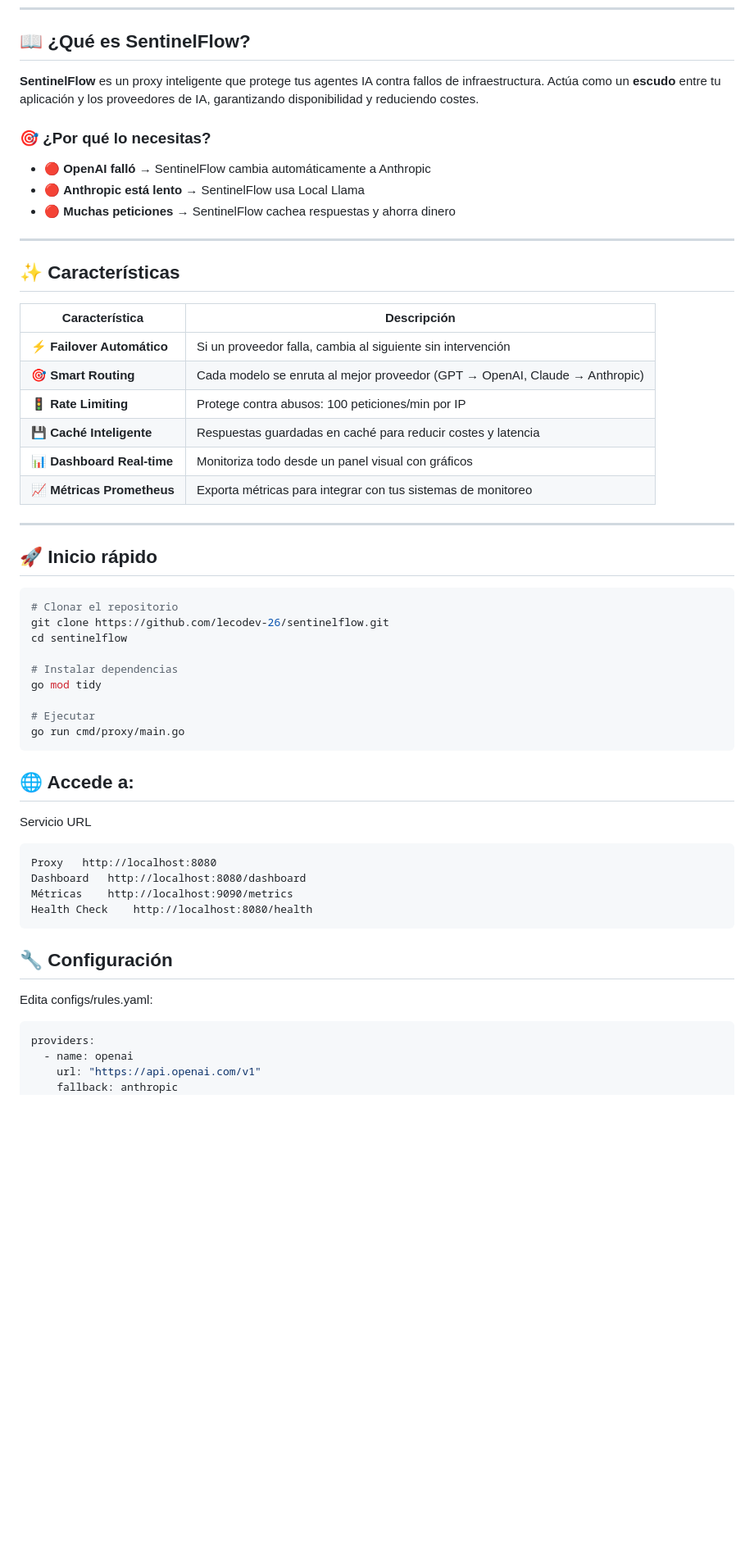
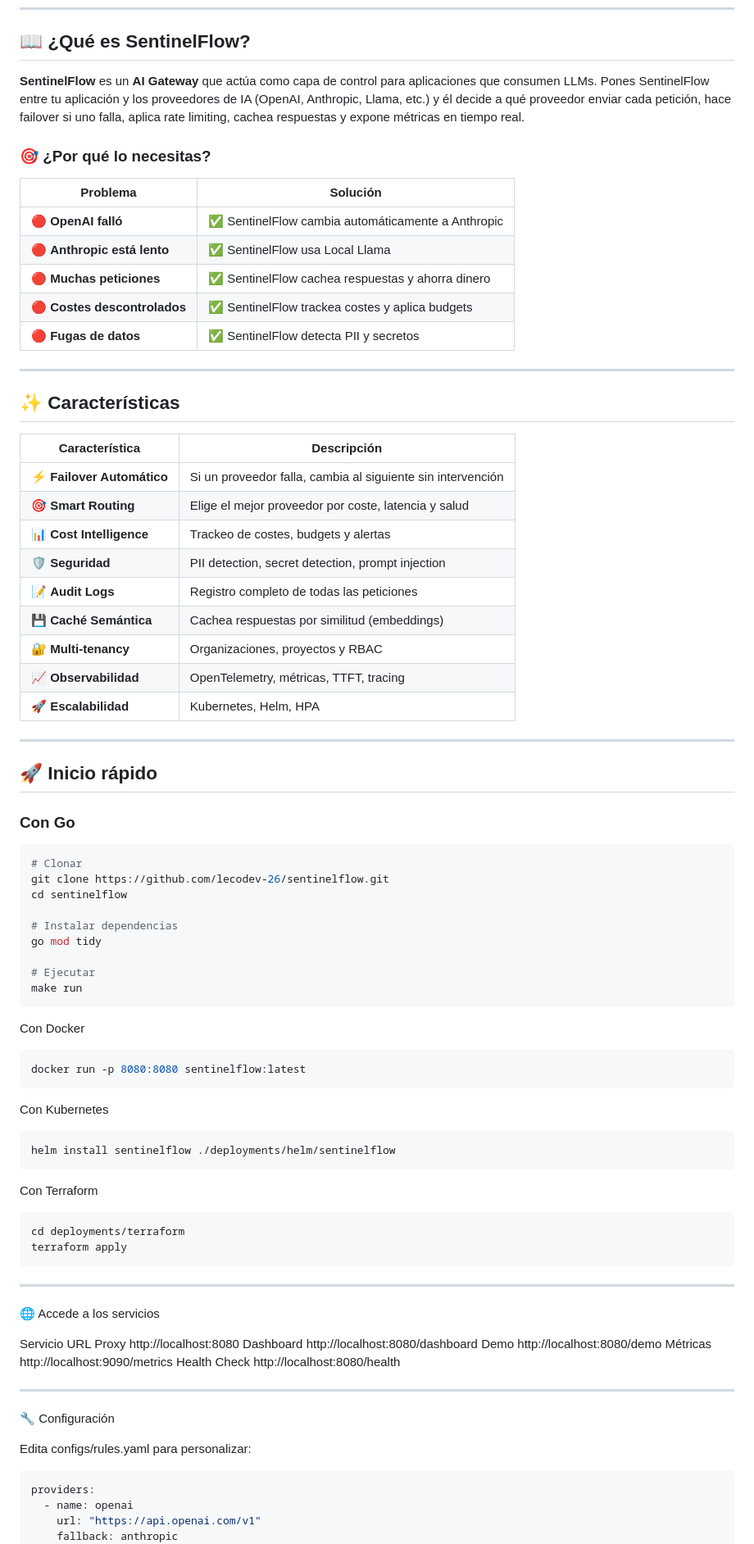
Before and after one commit to lecodev-26/sentinelflow, a Markdown page: README.md, the part around one of its changes. Shown at 82% size. GitHub-like rendering; blank space fills up the shorter version.

````diff
--- a/README.md
+++ b/README.md
@@ -17,13 +15,17 @@
 
 ## 📖 ¿Qué es SentinelFlow?
 
-**SentinelFlow** es un proxy inteligente que protege tus agentes IA contra fallos de infraestructura. Actúa como un **escudo** entre tu aplicación y los proveedores de IA, garantizando disponibilidad y reduciendo costes.
+**SentinelFlow** es un **AI Gateway** que actúa como capa de control para aplicaciones que consumen LLMs. Pones SentinelFlow entre tu aplicación y los proveedores de IA (OpenAI, Anthropic, Llama, etc.) y él decide a qué proveedor enviar cada petición, hace failover si uno falla, aplica rate limiting, cachea respuestas y expone métricas en tiempo real.
 
 ### 🎯 ¿Por qué lo necesitas?
 
-- 🔴 **OpenAI falló** → SentinelFlow cambia automáticamente a Anthropic
-- 🔴 **Anthropic está lento** → SentinelFlow usa Local Llama
-- 🔴 **Muchas peticiones** → SentinelFlow cachea respuestas y ahorra dinero
+| Problema | Solución |
+|----------|----------|
+| 🔴 **OpenAI falló** | ✅ SentinelFlow cambia automáticamente a Anthropic |
+| 🔴 **Anthropic está lento** | ✅ SentinelFlow usa Local Llama |
+| 🔴 **Muchas peticiones** | ✅ SentinelFlow cachea respuestas y ahorra dinero |
+| 🔴 **Costes descontrolados** | ✅ SentinelFlow trackea costes y aplica budgets |
+| 🔴 **Fugas de datos** | ✅ SentinelFlow detecta PII y secretos |
 
 ---
 
@@ -32,18 +34,23 @@
 | Característica | Descripción |
 |----------------|-------------|
 | ⚡ **Failover Automático** | Si un proveedor falla, cambia al siguiente sin intervención |
-| 🎯 **Smart Routing** | Cada modelo se enruta al mejor proveedor (GPT → OpenAI, Claude → Anthropic) |
-| 🚦 **Rate Limiting** | Protege contra abusos: 100 peticiones/min por IP |
-| 💾 **Caché Inteligente** | Respuestas guardadas en caché para reducir costes y latencia |
-| 📊 **Dashboard Real-time** | Monitoriza todo desde un panel visual con gráficos |
-| 📈 **Métricas Prometheus** | Exporta métricas para integrar con tus sistemas de monitoreo |
+| 🎯 **Smart Routing** | Elige el mejor proveedor por coste, latencia y salud |
+| 📊 **Cost Intelligence** | Trackeo de costes, budgets y alertas |
+| 🛡️ **Seguridad** | PII detection, secret detection, prompt injection |
+| 📝 **Audit Logs** | Registro completo de todas las peticiones |
+| 💾 **Caché Semántica** | Cachea respuestas por similitud (embeddings) |
+| 🔐 **Multi-tenancy** | Organizaciones, proyectos y RBAC |
+| 📈 **Observabilidad** | OpenTelemetry, métricas, TTFT, tracing |
+| 🚀 **Escalabilidad** | Kubernetes, Helm, HPA |
 
 ---
 
 ## 🚀 Inicio rápido
 
+### Con Go
+
 ```bash
-# Clonar el repositorio
+# Clonar
 git clone https://github.com/lecodev-26/sentinelflow.git
 cd sentinelflow
 
@@ -51,21 +58,44 @@ cd sentinelflow
 go mod tidy
 
 # Ejecutar
-go run cmd/proxy/main.go
+make run
 ```
 
-## 🌐 Accede a:
-Servicio	URL
+Con Docker
 
-```text
-Proxy	http://localhost:8080
-Dashboard	http://localhost:8080/dashboard
-Métricas	http://localhost:9090/metrics
-Health Check	http://localhost:8080/health
+```bash
+docker run -p 8080:8080 sentinelflow:latest
 ```
 
-## 🔧 Configuración
-Edita configs/rules.yaml:
+Con Kubernetes
+
+```bash
+helm install sentinelflow ./deployments/helm/sentinelflow
+```
+
+Con Terraform
+
+```bash
+cd deployments/terraform
+terraform apply
+```
+
+---
+
+🌐 Accede a los servicios
+
+Servicio URL
+Proxy http://localhost:8080
+Dashboard http://localhost:8080/dashboard
+Demo http://localhost:8080/demo
+Métricas http://localhost:9090/metrics
+Health Check http://localhost:8080/health
+
+---
+
+🔧 Configuración
+
+Edita configs/rules.yaml para personalizar:
 
 ```yaml
 providers:
````
Also changed, not shown: other parts of README.md (+92 -47 lines).
